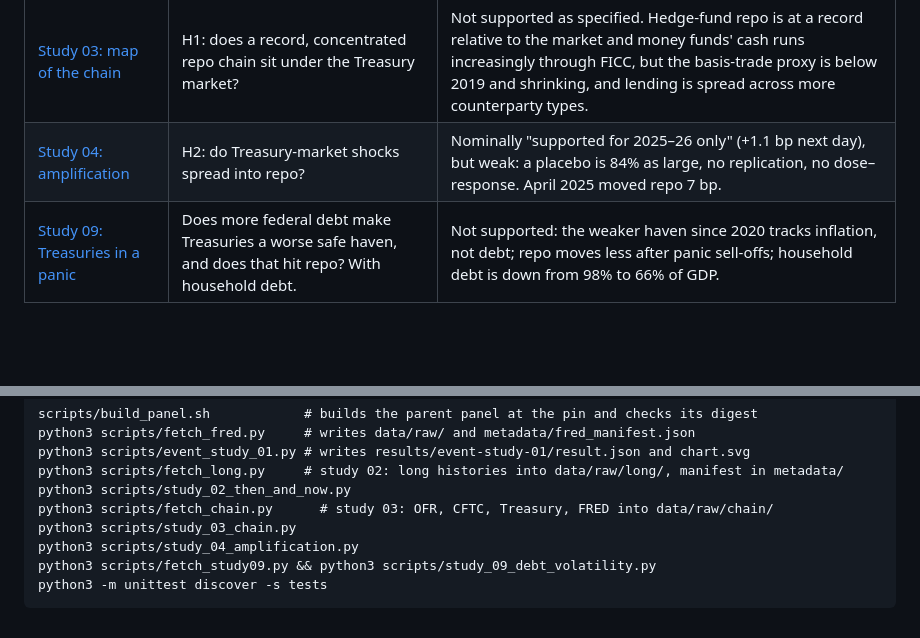
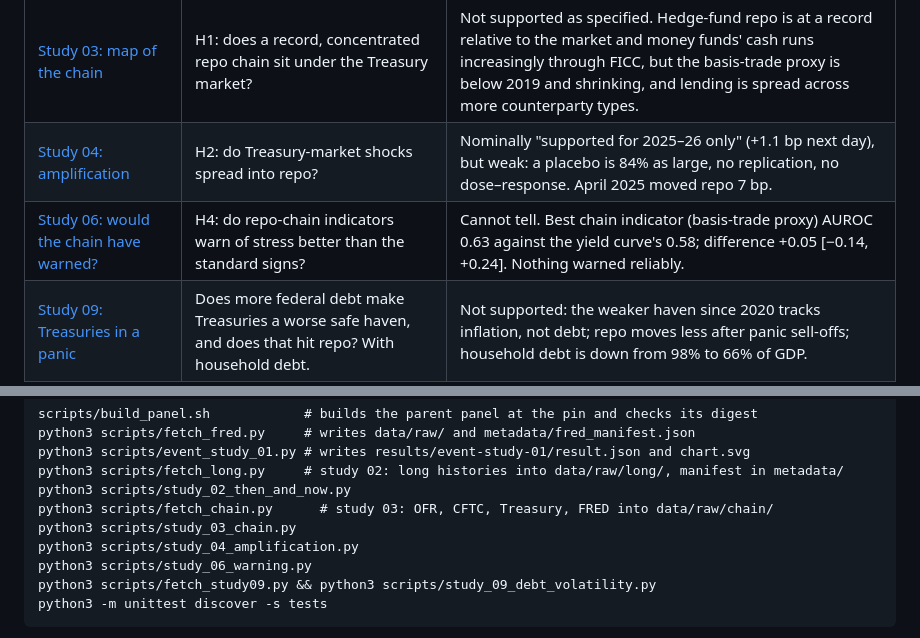
Before and after one commit to eleonorabjornberg/repo-market-spillovers, a Markdown page: README.md, 2 parts joined by grey strips. Rendered like a GitHub page; blank space fills up the shorter version.

Commit message:
Study 06: README and PLAN rows
Co-Authored-By: Claude Opus 5.5 <noreply@anthropic.com>
Claude-Session: https://claude.ai/code/session_01XPMqV5pfdH7HH5ZG7YJvnc

````diff
--- a/README.md
+++ b/README.md
@@ -18,6 +18,7 @@ The research plan, hypotheses H1–H5 and the studies that test them, is [`PLAN.
 | [Study 02: then and now](results/study-02/result.md) | Does today's repo and bond market look like the run-up to 2000 or 2007, and would those signs have warned? | Not on the measures that flashed then. New this time: record hedge-fund repo, record public debt, very tight credit spreads, with no history to score them against. |
 | [Study 03: map of the chain](results/study-03/result.md) | H1: does a record, concentrated repo chain sit under the Treasury market? | Not supported as specified. Hedge-fund repo is at a record relative to the market and money funds' cash runs increasingly through FICC, but the basis-trade proxy is below 2019 and shrinking, and lending is spread across more counterparty types. |
 | [Study 04: amplification](results/study-04/result.md) | H2: do Treasury-market shocks spread into repo? | Nominally "supported for 2025–26 only" (+1.1 bp next day), but weak: a placebo is 84% as large, no replication, no dose–response. April 2025 moved repo 7 bp. |
+| [Study 06: would the chain have warned?](results/study-06/result.md) | H4: do repo-chain indicators warn of stress better than the standard signs? | Cannot tell. Best chain indicator (basis-trade proxy) AUROC 0.63 against the yield curve's 0.58; difference +0.05 [−0.14, +0.24]. Nothing warned reliably. |
 | [Study 09: Treasuries in a panic](results/study-09/result.md) | Does more federal debt make Treasuries a worse safe haven, and does that hit repo? With household debt. | Not supported: the weaker haven since 2020 tracks inflation, not debt; repo moves less after panic sell-offs; household debt is down from 98% to 66% of GDP. |
 
 ## Reproduce
@@ -33,6 +34,7 @@ python3 scripts/study_02_then_and_now.py
 python3 scripts/fetch_chain.py      # study 03: OFR, CFTC, Treasury, FRED into data/raw/chain/
 python3 scripts/study_03_chain.py
 python3 scripts/study_04_amplification.py
+python3 scripts/study_06_warning.py
 python3 scripts/fetch_study09.py && python3 scripts/study_09_debt_volatility.py
 python3 -m unittest discover -s tests
 ```
````
Also changed, not shown: PLAN.md (+1 -0 lines).
